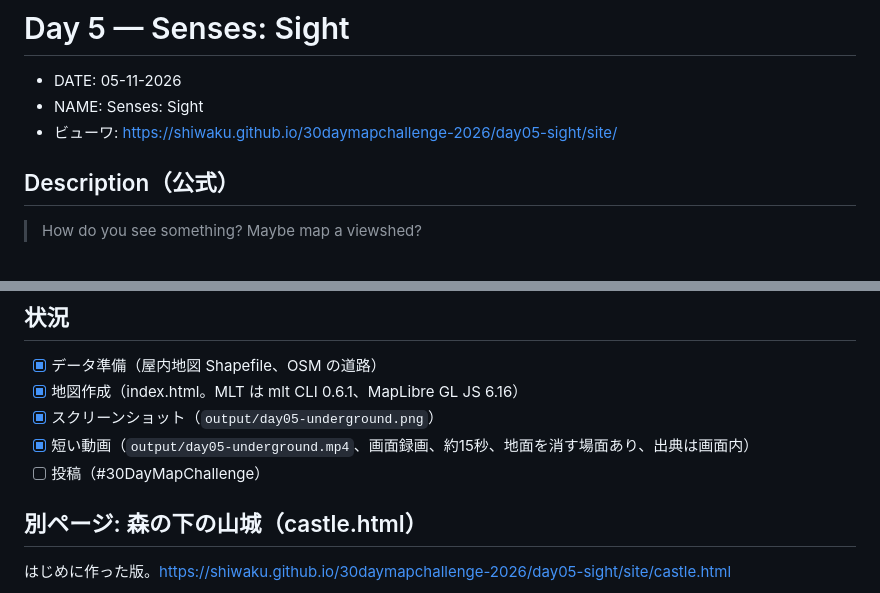
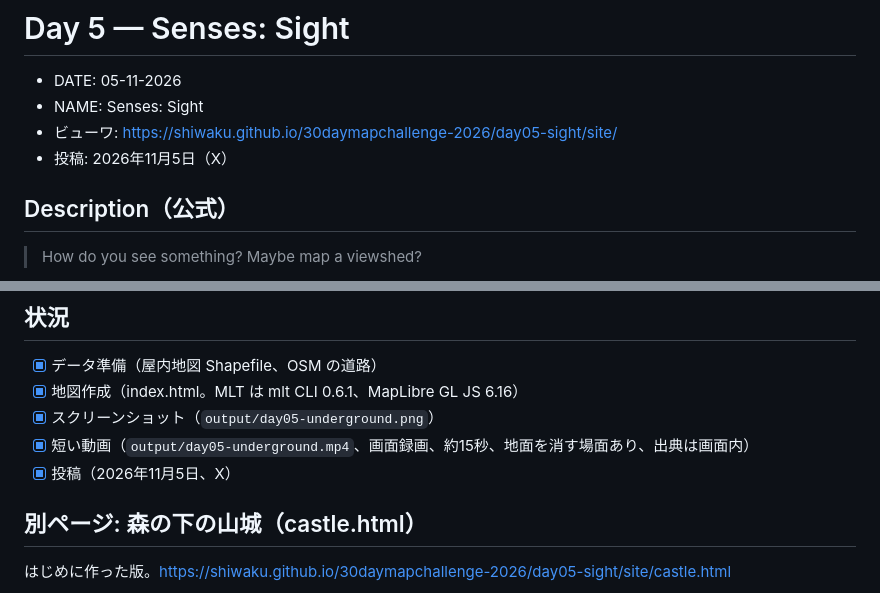
Before and after one commit to shiwaku/30daymapchallenge-2026, a Markdown page: day05-sight/README.md, 2 parts joined by grey strips. GitHub-like rendering.

Commit message:
Day 5: 投稿済みを README に反映 (#45)
Co-authored-by: Claude Opus 5.5 <noreply@anthropic.com>

```diff
--- a/day05-sight/README.md
+++ b/day05-sight/README.md
@@ -3,6 +3,7 @@
 - DATE: 05-11-2026
 - NAME: Senses: Sight
 - ビューワ: https://shiwaku.github.io/30daymapchallenge-2026/day05-sight/site/
+- 投稿: 2026年11月5日（X）
 
 ## Description（公式）
 
@@ -105,7 +106,7 @@ https://shiwaku.github.io/30daymapchallenge-2026/day05-sight/site/
 - [x] 地図作成（index.html。MLT は mlt CLI 0.6.1、MapLibre GL JS 6.16）
 - [x] スクリーンショット（`output/day05-underground.png`）
 - [x] 短い動画（`output/day05-underground.mp4`、画面録画、約15秒、地面を消す場面あり、出典は画面内）
-- [ ] 投稿（#30DayMapChallenge）
+- [x] 投稿（2026年11月5日、X）
 
 ## 別ページ: 森の下の山城（castle.html）
 
```
Also changed, not shown: README.md (+1 -1 lines).
